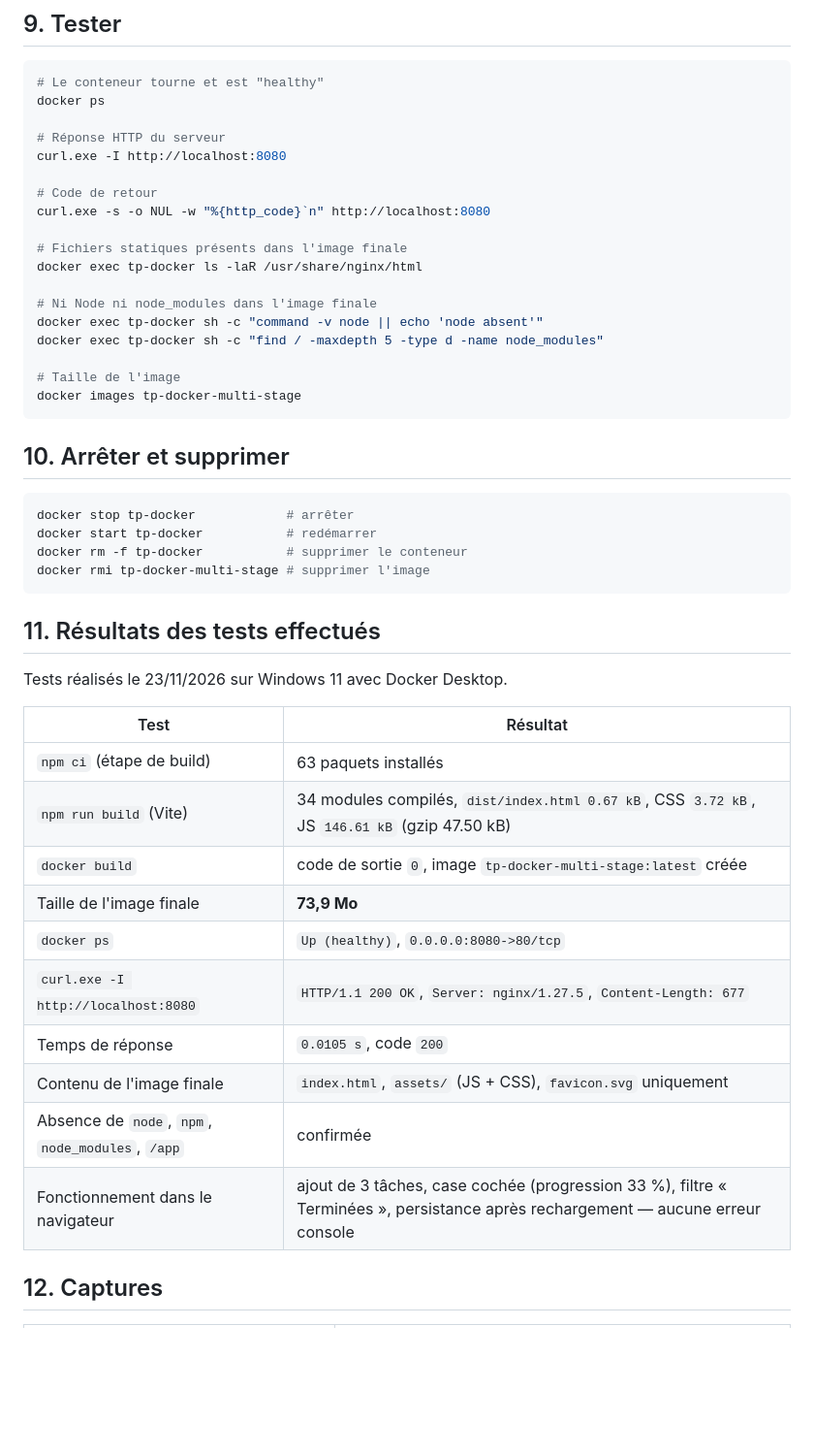
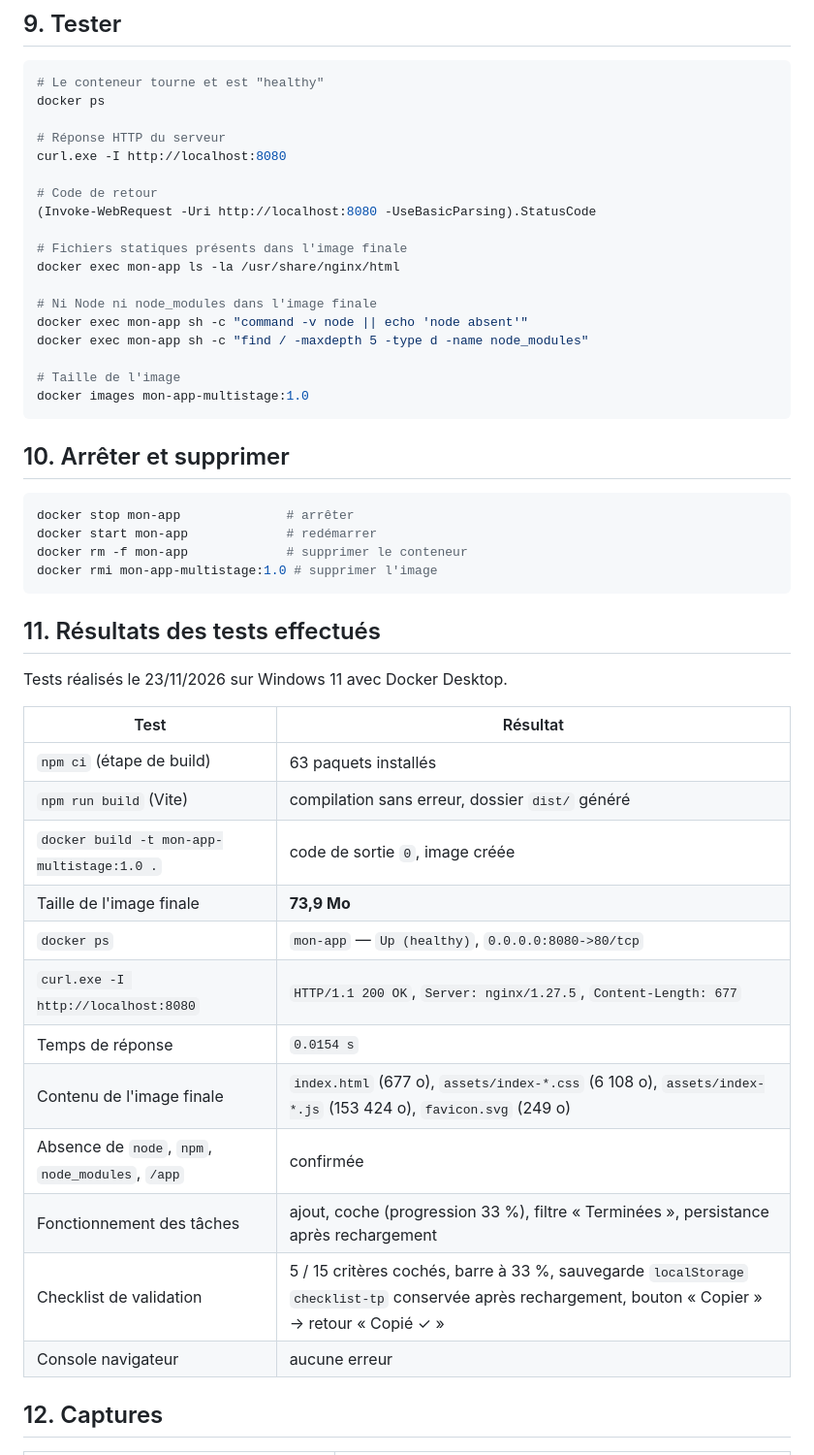
Before and after one commit to benoitvincent013-ship-it/TP-Docker-Multi-Stage, a Markdown page: README.md, the part around one of its changes. Shown at 97% size. Rendered like a GitHub page; blank space fills up the shorter version.

````diff
--- a/README.md
+++ b/README.md
@@ -135,26 +147,26 @@ docker ps
 curl.exe -I http://localhost:8080
 
 # Code de retour
-curl.exe -s -o NUL -w "%{http_code}`n" http://localhost:8080
+(Invoke-WebRequest -Uri http://localhost:8080 -UseBasicParsing).StatusCode
 
 # Fichiers statiques présents dans l'image finale
-docker exec tp-docker ls -laR /usr/share/nginx/html
+docker exec mon-app ls -la /usr/share/nginx/html
 
 # Ni Node ni node_modules dans l'image finale
-docker exec tp-docker sh -c "command -v node || echo 'node absent'"
-docker exec tp-docker sh -c "find / -maxdepth 5 -type d -name node_modules"
+docker exec mon-app sh -c "command -v node || echo 'node absent'"
+docker exec mon-app sh -c "find / -maxdepth 5 -type d -name node_modules"
 
 # Taille de l'image
-docker images tp-docker-multi-stage
+docker images mon-app-multistage:1.0
 ```
 
 ## 10. Arrêter et supprimer
 
 ```powershell
-docker stop tp-docker            # arrêter
-docker start tp-docker           # redémarrer
-docker rm -f tp-docker           # supprimer le conteneur
-docker rmi tp-docker-multi-stage # supprimer l'image
+docker stop mon-app              # arrêter
+docker start mon-app             # redémarrer
+docker rm -f mon-app             # supprimer le conteneur
+docker rmi mon-app-multistage:1.0 # supprimer l'image
 ```
 
 ## 11. Résultats des tests effectués
@@ -164,15 +176,17 @@ Tests réalisés le 23/11/2026 sur Windows 11 avec Docker Desktop.
 | Test | Résultat |
 |---|---|
 | `npm ci` (étape de build) | 63 paquets installés |
-| `npm run build` (Vite) | 34 modules compilés, `dist/index.html 0.67 kB`, CSS `3.72 kB`, JS `146.61 kB` (gzip 47.50 kB) |
-| `docker build` | code de sortie `0`, image `tp-docker-multi-stage:latest` créée |
+| `npm run build` (Vite) | compilation sans erreur, dossier `dist/` généré |
+| `docker build -t mon-app-multistage:1.0 .` | code de sortie `0`, image créée |
 | Taille de l'image finale | **73,9 Mo** |
-| `docker ps` | `Up (healthy)`, `0.0.0.0:8080->80/tcp` |
+| `docker ps` | `mon-app` — `Up (healthy)`, `0.0.0.0:8080->80/tcp` |
 | `curl.exe -I http://localhost:8080` | `HTTP/1.1 200 OK`, `Server: nginx/1.27.5`, `Content-Length: 677` |
-| Temps de réponse | `0.0105 s`, code `200` |
-| Contenu de l'image finale | `index.html`, `assets/` (JS + CSS), `favicon.svg` uniquement |
+| Temps de réponse | `0.0154 s` |
+| Contenu de l'image finale | `index.html` (677 o), `assets/index-*.css` (6 108 o), `assets/index-*.js` (153 424 o), `favicon.svg` (249 o) |
 | Absence de `node`, `npm`, `node_modules`, `/app` | confirmée |
-| Fonctionnement dans le navigateur | ajout de 3 tâches, case cochée (progression 33 %), filtre « Terminées », persistance après rechargement — aucune erreur console |
+| Fonctionnement des tâches | ajout, coche (progression 33 %), filtre « Terminées », persistance après rechargement |
+| Checklist de validation | 5 / 15 critères cochés, barre à 33 %, sauvegarde `localStorage` `checklist-tp` conservée après rechargement, bouton « Copier » → retour « Copié ✓ » |
+| Console navigateur | aucune erreur |
 
 ## 12. Captures
 
````
Also changed, not shown: other parts of README.md (+38 -18 lines), captures/06-application-navigateur.png, captures/08-checklist-validation.png (added), 12 other files.
